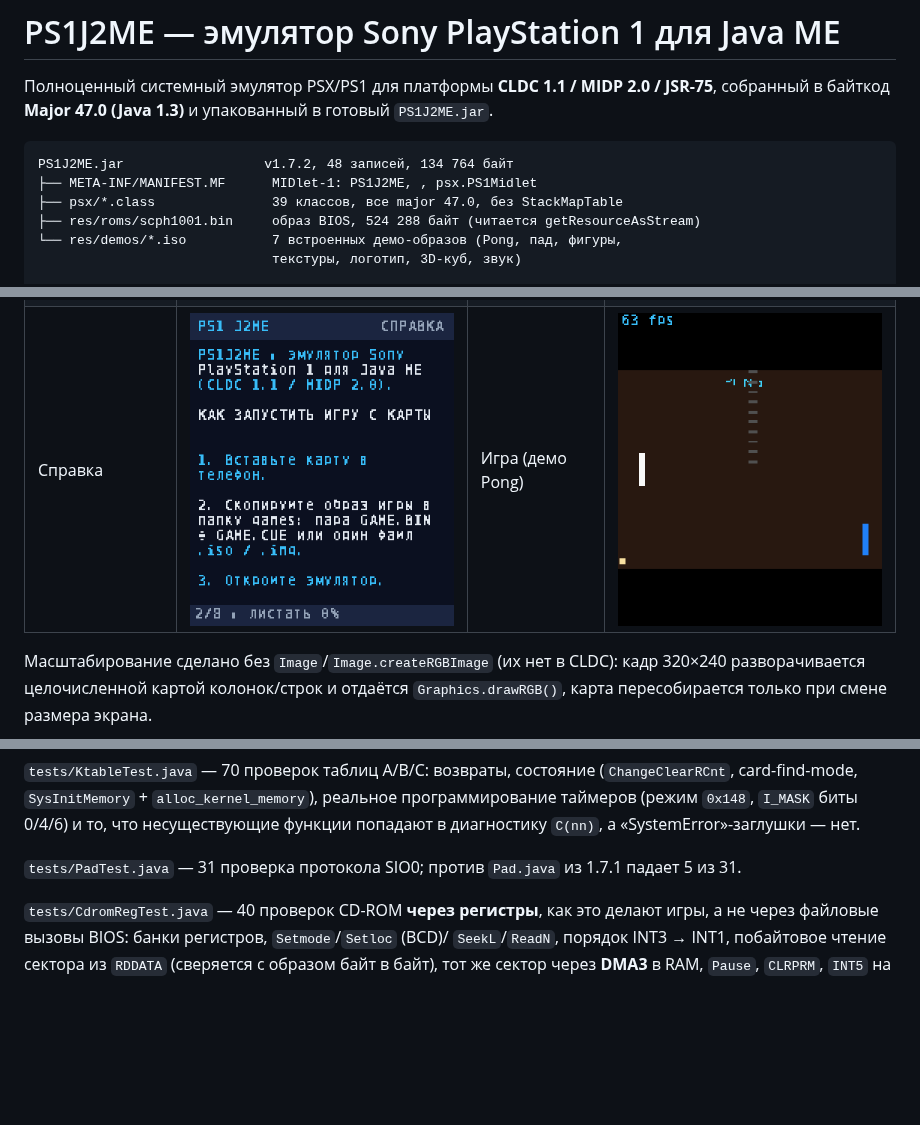
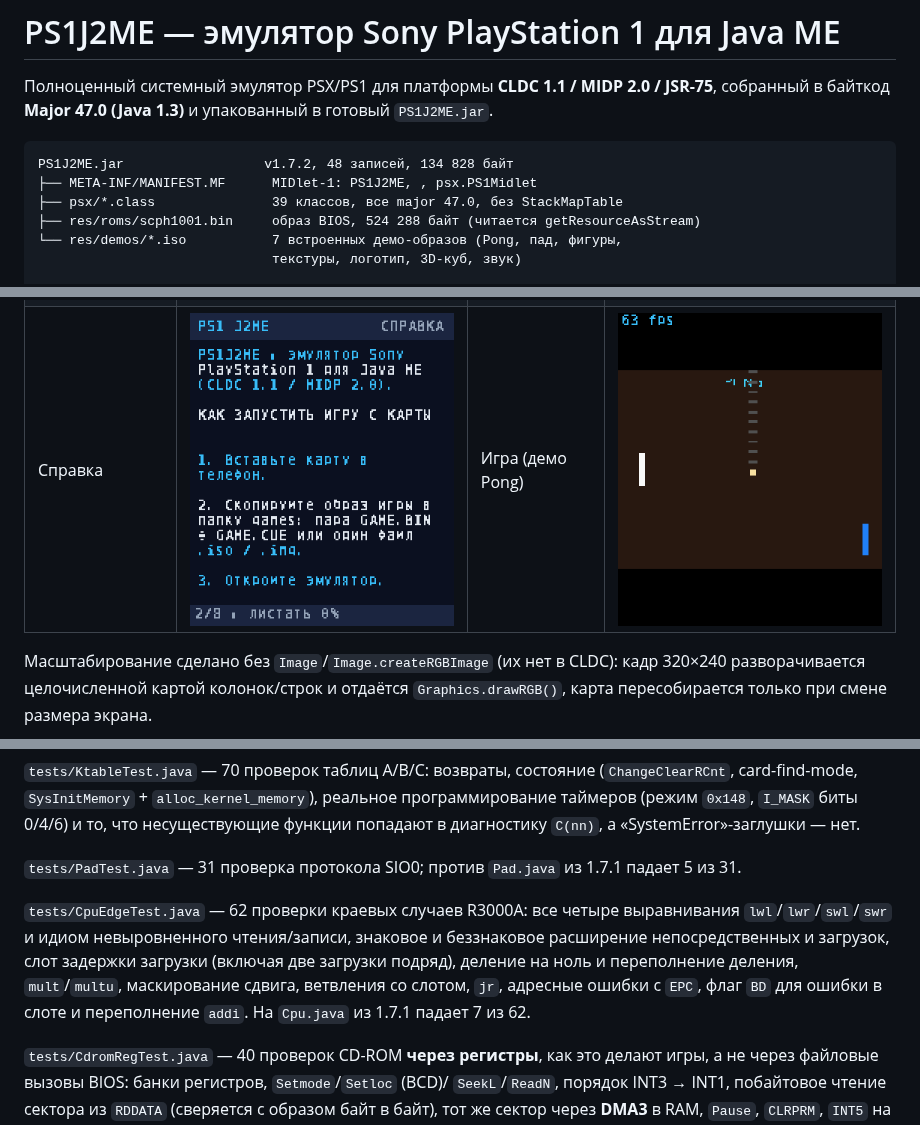
Before and after one commit to Vanc67/Atari2600emulator-typescript, a Markdown page: ps1j2me/README.md, 3 parts joined by grey strips. GitHub-like rendering; pictures changed too: ps1j2me/docs/screenshots/ui_game.png; blank space fills up the shorter version.

````diff
--- a/ps1j2me/README.md
+++ b/ps1j2me/README.md
@@ -4,7 +4,7 @@
 собранный в байткод **Major 47.0 (Java 1.3)** и упакованный в готовый `PS1J2ME.jar`.
 
 ```
-PS1J2ME.jar                  v1.7.2, 48 записей, 134 764 байт
+PS1J2ME.jar                  v1.7.2, 48 записей, 134 828 байт
 ├── META-INF/MANIFEST.MF      MIDlet-1: PS1J2ME, , psx.PS1Midlet
 ├── psx/*.class               39 классов, все major 47.0, без StackMapTable
 ├── res/roms/scph1001.bin     образ BIOS, 524 288 байт (читается getResourceAsStream)
@@ -534,6 +536,14 @@ Bold заменён на цветовое выделение — при 5×7 «
 
 `tests/PadTest.java` — 31 проверка протокола SIO0; против `Pad.java` из 1.7.1
 падает 5 из 31.
+
+`tests/CpuEdgeTest.java` — 62 проверки краевых случаев R3000A: все четыре
+выравнивания `lwl`/`lwr`/`swl`/`swr` и идиом невыровненного чтения/записи,
+знаковое и беззнаковое расширение непосредственных и загрузок, слот задержки
+загрузки (включая две загрузки подряд), деление на ноль и переполнение деления,
+`mult`/`multu`, маскирование сдвига, ветвления со слотом, `jr`, адресные ошибки
+с `EPC`, флаг `BD` для ошибки в слоте и переполнение `addi`. На `Cpu.java` из
+1.7.1 падает 7 из 62.
 
 `tests/CdromRegTest.java` — 40 проверок CD-ROM **через регистры**, как это делают
 игры, а не через файловые вызовы BIOS: банки регистров, `Setmode`/`Setloc` (BCD)/
````
Also changed, not shown: other parts of ps1j2me/README.md (+3 -0 lines), 5 other files.
